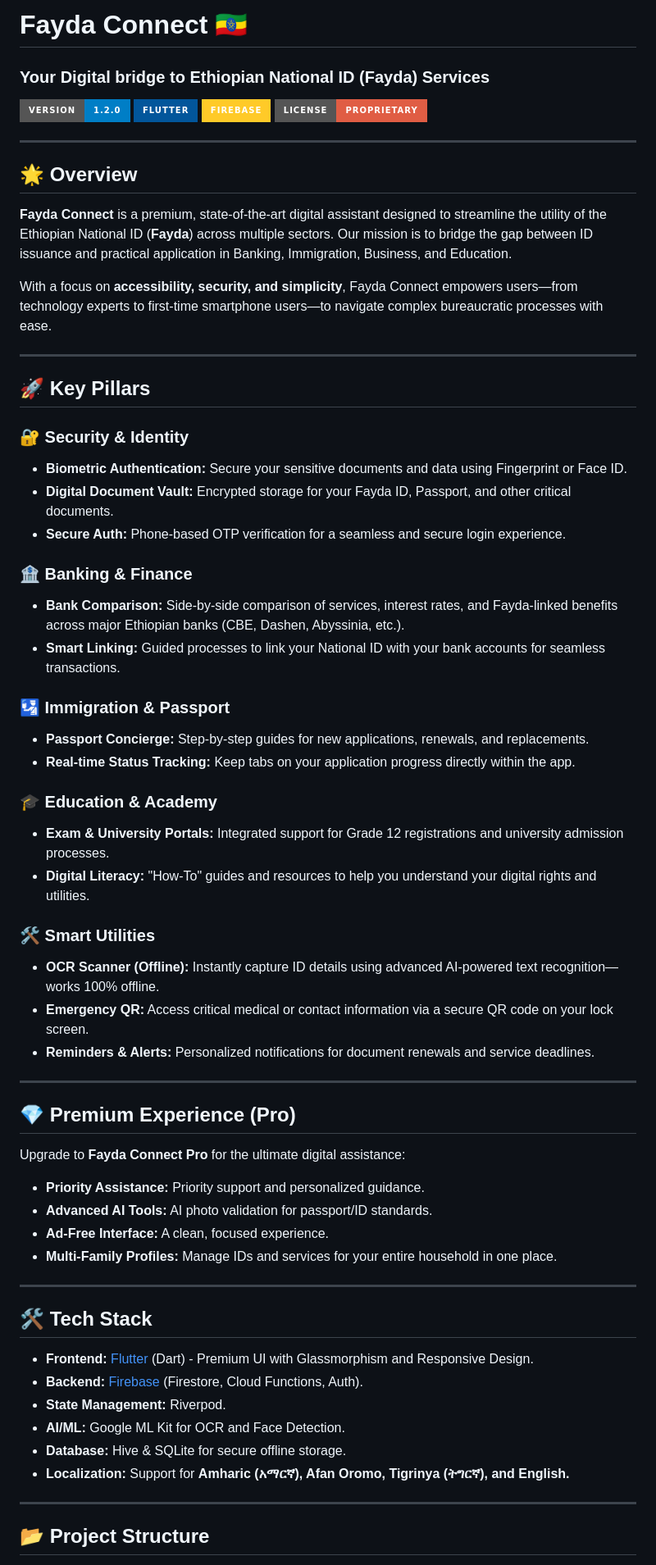
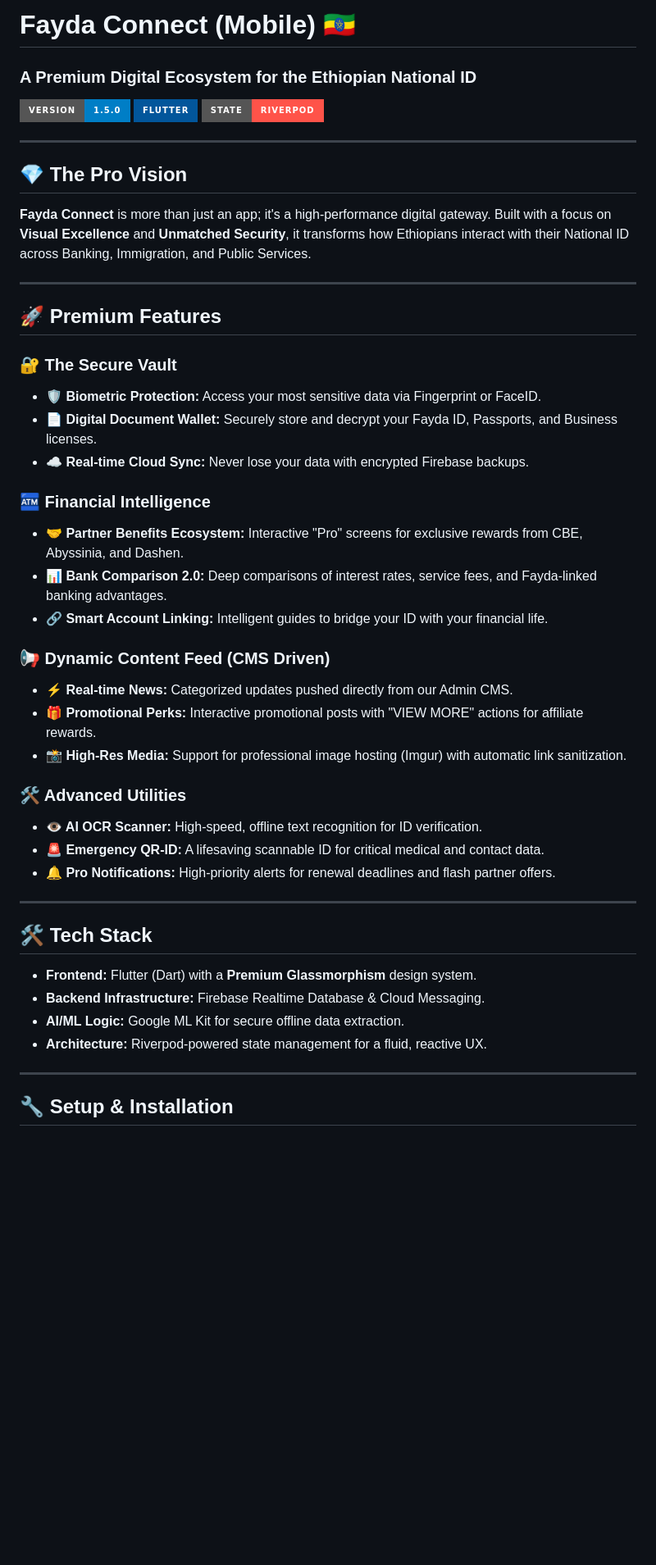
Before and after one commit to Nehimi/Fayda-Connect, a Markdown page: README.md, the part around one of its changes. Shown at 82% size. Drawn GitHub-style; badges without logos; blank space fills up the shorter version.

Commit message:
Upgrade project documentation to Pro standards

```diff
--- a/README.md
+++ b/README.md
@@ -1,67 +1,49 @@
-# Fayda Connect 🇪🇹
-### Your Digital bridge to Ethiopian National ID (Fayda) Services
+# Fayda Connect (Mobile) 🇪🇹
+### A Premium Digital Ecosystem for the Ethiopian National ID
 
-[![Version](https://img.shields.io/badge/Version-1.2.0-blue.svg?style=for-the-badge)](https://github.com/Nehimi/Fayda-Connect)
+[![Version](https://img.shields.io/badge/Version-1.5.0-blue.svg?style=for-the-badge)](https://github.com/Nehimi/Fayda-Connect)
 [![Flutter](https://img.shields.io/badge/Flutter-02569B?style=for-the-badge&logo=flutter&logoColor=white)](https://flutter.dev)
-[![Firebase](https://img.shields.io/badge/Firebase-FFCA28?style=for-the-badge&logo=firebase&logoColor=black)](https://firebase.google.com)
-[![License](https://img.shields.io/badge/License-Proprietary-red.svg?style=for-the-badge)](LICENSE)
+[![State](https://img.shields.io/badge/State-Riverpod-FF5349?style=for-the-badge)](https://riverpod.dev)
 
 ---
 
-## 🌟 Overview
-
-**Fayda Connect** is a premium, state-of-the-art digital assistant designed to streamline the utility of the Ethiopian National ID (**Fayda**) across multiple sectors. Our mission is to bridge the gap between ID issuance and practical application in Banking, Immigration, Business, and Education.
-
-With a focus on **accessibility, security, and simplicity**, Fayda Connect empowers users—from technology experts to first-time smartphone users—to navigate complex bureaucratic processes with ease.
+## 💎 The Pro Vision
+**Fayda Connect** is more than just an app; it's a high-performance digital gateway. Built with a focus on **Visual Excellence** and **Unmatched Security**, it transforms how Ethiopians interact with their National ID across Banking, Immigration, and Public Services.
 
 ---
 
-## 🚀 Key Pillars
+## 🚀 Premium Features
 
-### 🔐 Security & Identity
-- **Biometric Authentication:** Secure your sensitive documents and data using Fingerprint or Face ID.
-- **Digital Document Vault:** Encrypted storage for your Fayda ID, Passport, and other critical documents.
-- **Secure Auth:** Phone-based OTP verification for a seamless and secure login experience.
+### 🔐 The Secure Vault
+- **🛡️ Biometric Protection:** Access your most sensitive data via Fingerprint or FaceID.
+- **📄 Digital Document Wallet:** Securely store and decrypt your Fayda ID, Passports, and Business licenses.
+- **☁️ Real-time Cloud Sync:** Never lose your data with encrypted Firebase backups.
 
-### 🏦 Banking & Finance
-- **Bank Comparison:** Side-by-side comparison of services, interest rates, and Fayda-linked benefits across major Ethiopian banks (CBE, Dashen, Abyssinia, etc.).
-- **Smart Linking:** Guided processes to link your National ID with your bank accounts for seamless transactions.
+### 🏧 Financial Intelligence
+- **🤝 Partner Benefits Ecosystem:** Interactive "Pro" screens for exclusive rewards from CBE, Abyssinia, and Dashen.
+- **📊 Bank Comparison 2.0:** Deep comparisons of interest rates, service fees, and Fayda-linked banking advantages.
+- **🔗 Smart Account Linking:** Intelligent guides to bridge your ID with your financial life.
 
-### 🛂 Immigration & Passport
-- **Passport Concierge:** Step-by-step guides for new applications, renewals, and replacements.
-- **Real-time Status Tracking:** Keep tabs on your application progress directly within the app.
+### 📢 Dynamic Content Feed (CMS Driven)
+- **⚡ Real-time News:** Categorized updates pushed directly from our Admin CMS.
+- **🎁 Promotional Perks:** Interactive promotional posts with "VIEW MORE" actions for affiliate rewards.
+- **📸 High-Res Media:** Support for professional image hosting (Imgur) with automatic link sanitization.
 
-### 🎓 Education & Academy
-- **Exam & University Portals:** Integrated support for Grade 12 registrations and university admission processes.
-- **Digital Literacy:** "How-To" guides and resources to help you understand your digital rights and utilities.
-
-### 🛠️ Smart Utilities
-- **OCR Scanner (Offline):** Instantly capture ID details using advanced AI-powered text recognition—works 100% offline.
-- **Emergency QR:** Access critical medical or contact information via a secure QR code on your lock screen.
-- **Reminders & Alerts:** Personalized notifications for document renewals and service deadlines.
-
----
-
-## 💎 Premium Experience (Pro)
-
-Upgrade to **Fayda Connect Pro** for the ultimate digital assistance:
-- **Priority Assistance:** Priority support and personalized guidance.
-- **Advanced AI Tools:** AI photo validation for passport/ID standards.
-- **Ad-Free Interface:** A clean, focused experience.
-- **Multi-Family Profiles:** Manage IDs and services for your entire household in one place.
+### 🛠️ Advanced Utilities
+- **👁️ AI OCR Scanner:** High-speed, offline text recognition for ID verification.
+- **🚨 Emergency QR-ID:** A lifesaving scannable ID for critical medical and contact data.
+- **🔔 Pro Notifications:** High-priority alerts for renewal deadlines and flash partner offers.
 
 ---
 
 ## 🛠 Tech Stack
 
-- **Frontend:** [Flutter](https://flutter.dev) (Dart) - Premium UI with Glassmorphism and Responsive Design.
-- **Backend:** [Firebase](https://firebase.google.com) (Firestore, Cloud Functions, Auth).
-- **State Management:** Riverpod.
-- **AI/ML:** Google ML Kit for OCR and Face Detection.
-- **Database:** Hive & SQLite for secure offline storage.
-- **Localization:** Support for **Amharic (አማርኛ), Afan Oromo, Tigrinya (ትግርኛ), and English.**
+- **Frontend:** Flutter (Dart) with a **Premium Glassmorphism** design system.
+- **Backend Infrastructure:** Firebase Realtime Database & Cloud Messaging.
+- **AI/ML Logic:** Google ML Kit for secure offline data extraction.
+- **Architecture:** Riverpod-powered state management for a fluid, reactive UX.
 
 ---
 
-## 📂 Project Structure
+## 🔧 Setup & Installation
 
```
Also changed, not shown: other parts of README.md (+13 -56 lines).
